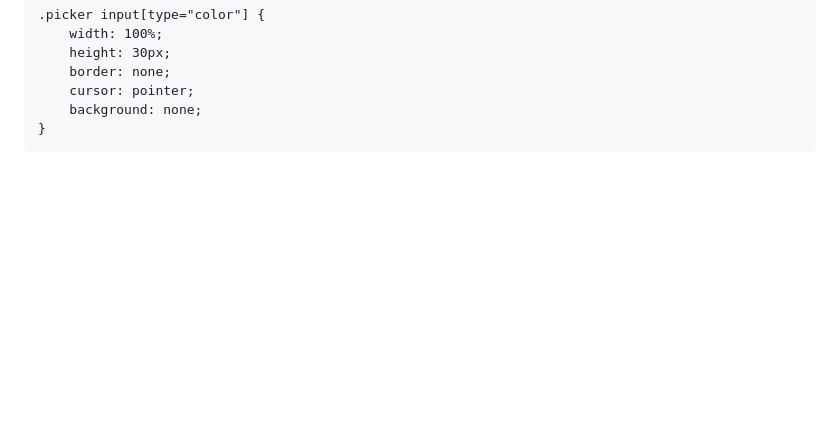
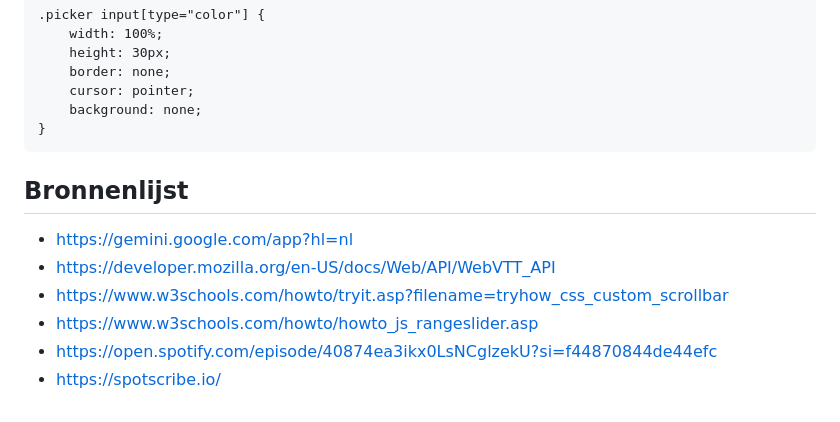
Before and after one commit to DiegoR03/Human_Centered_Design, a Markdown page: README.md, the part around the change. GitHub-like rendering; blank space fills up the shorter version.

Commit message:
Add sources list to README

````diff
--- a/README.md
+++ b/README.md
@@ -504,3 +504,11 @@ function setupColorPickers() {
     background: none;
 }
 ```
+
+## Bronnenlijst
+- https://gemini.google.com/app?hl=nl
+- https://developer.mozilla.org/en-US/docs/Web/API/WebVTT_API
+- https://www.w3schools.com/howto/tryit.asp?filename=tryhow_css_custom_scrollbar
+- https://www.w3schools.com/howto/howto_js_rangeslider.asp
+- https://open.spotify.com/episode/40874ea3ikx0LsNCglzekU?si=f44870844de44efc
+- https://spotscribe.io/
````
